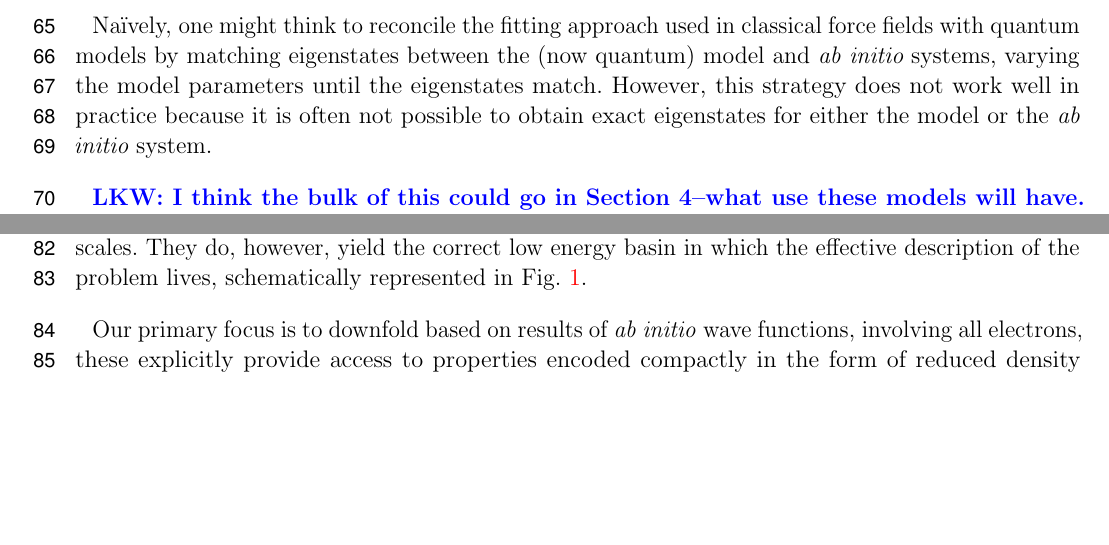
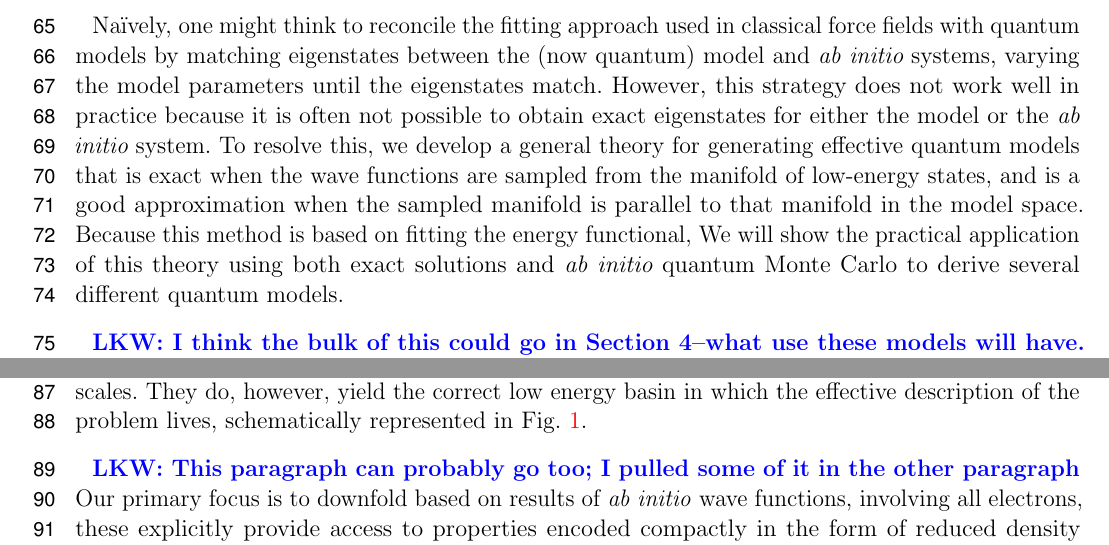
Before and after one commit to hiteshjc/Downfolding, a LaTeX document (Downfolding_review/main.tex, which reads Downfolding_review/intro.tex): two parts of page 4 of 23, joined at a grey line, cut so that both start at the same text, the shorter picture padded with empty space. Compiled offline with pdfLaTeX.

Commit message:
Finished redoing intro.

```diff
--- a/Downfolding_review/intro.tex
+++ b/Downfolding_review/intro.tex
@@ -45,6 +45,10 @@ While translating that error to error in properties is not a trivial task\lucas{
 
 Na\"ively, one might think to reconcile the fitting approach used in classical force fields with quantum models by matching eigenstates between the (now quantum) model and {\it ab initio} systems, varying the model parameters until the eigenstates match.
 However, this strategy does not work well in practice because it is often not possible to obtain exact eigenstates for either the model or the {\it ab initio} system.
+To resolve this, we develop a general theory for generating effective quantum models that is exact when the wave functions are sampled from the manifold of low-energy states, and is a good approximation when the sampled manifold is parallel to that manifold in the model space.
+Because this method is based on fitting the energy functional,
+We will show the practical application of this theory using both exact solutions and {\it ab initio} quantum Monte Carlo to derive several different quantum models.
+
 
 
 \lucas{I think the bulk of this could go in Section 4--what use these models will have.}
@@ -55,7 +59,7 @@ These methods have also been used to obtain excited states and dynamical correla
 In addition to being computationally expensive, \textit{ab-initio} approaches lack the accuracy to resolve low energy scales.
 They do, however, yield the correct low energy basin in which the effective description of the problem lives, schematically represented in Fig.~\ref{fig:lowenergybasin_schematic}.
 
-
+\lucas{This paragraph can probably go too; I pulled some of it in the other paragraph}
 Our primary focus is to downfold based on results of \textit{ab initio} wave functions, involving all electrons, these explicitly provide access to properties encoded compactly in the form of reduced density matrices (RDMs) or correlation functions.
 Crucially, we do not commit ourselves to knowledge of exact eigenstates (a challenging endeavor) - rather we "learn" the effective Hamiltonian from a intelligently constructed database of low energy wave functions and their associated expectation values.
 Our aim is thus to discuss the development and application of a new set of methods, christened "ab-initio density matrix downfolding" (AIDMD)~\cite{Changlani2015},which by nature of their formulation, restore the democracy between kinetic and potential part of the Hamiltonian.
```
